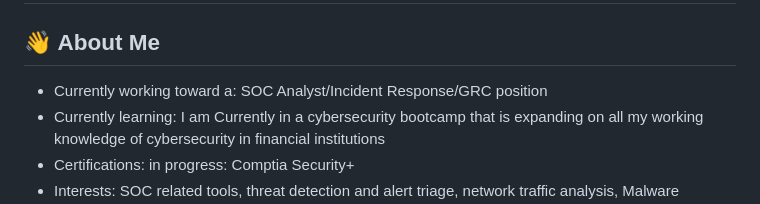
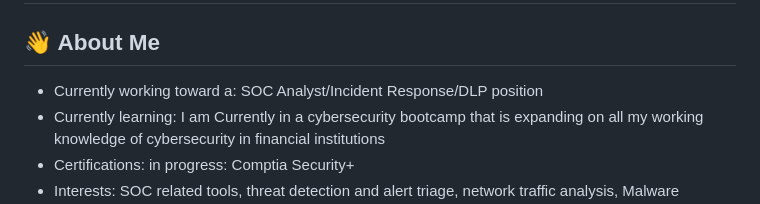
Before and after one commit to carinmadden/cybersecurity-portfolio, a Markdown page: README.md, the part around the change. Drawn GitHub-style.

Commit message:
Update career focus from GRC to DLP position

```diff
--- a/README.md
+++ b/README.md
@@ -1,7 +1,7 @@
 # 🛡️ Carin Madden - Cybersecurity-Portfolio
 
 ## 👋 About Me
-- Currently working toward a: SOC Analyst/Incident Response/GRC position
+- Currently working toward a: SOC Analyst/Incident Response/DLP position
 - Currently learning: I am Currently in a cybersecurity bootcamp that is expanding on all my working knowledge of cybersecurity in financial institutions
 - Certifications: in progress: Comptia Security+
 - Interests: SOC related tools, threat detection and alert triage, network traffic analysis, Malware analysis, threat intelligence, EDR tools, Risk assessment and risk management
```
